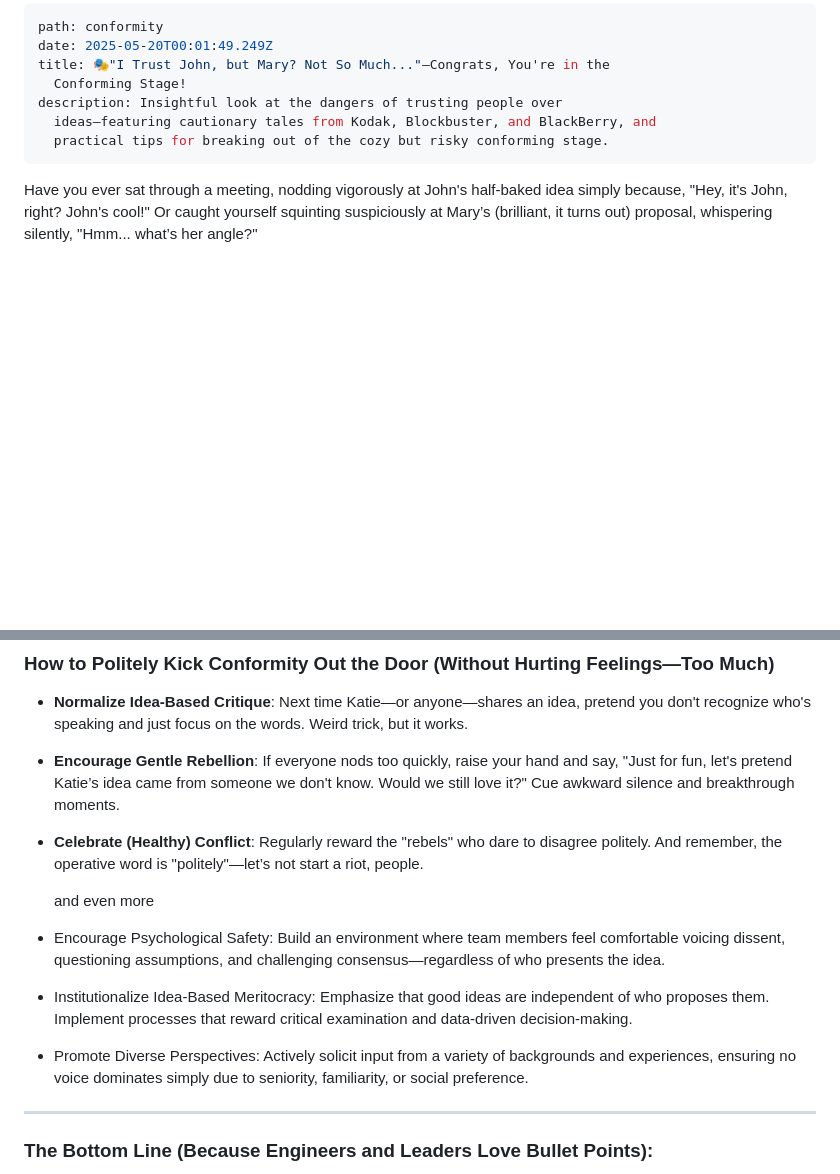
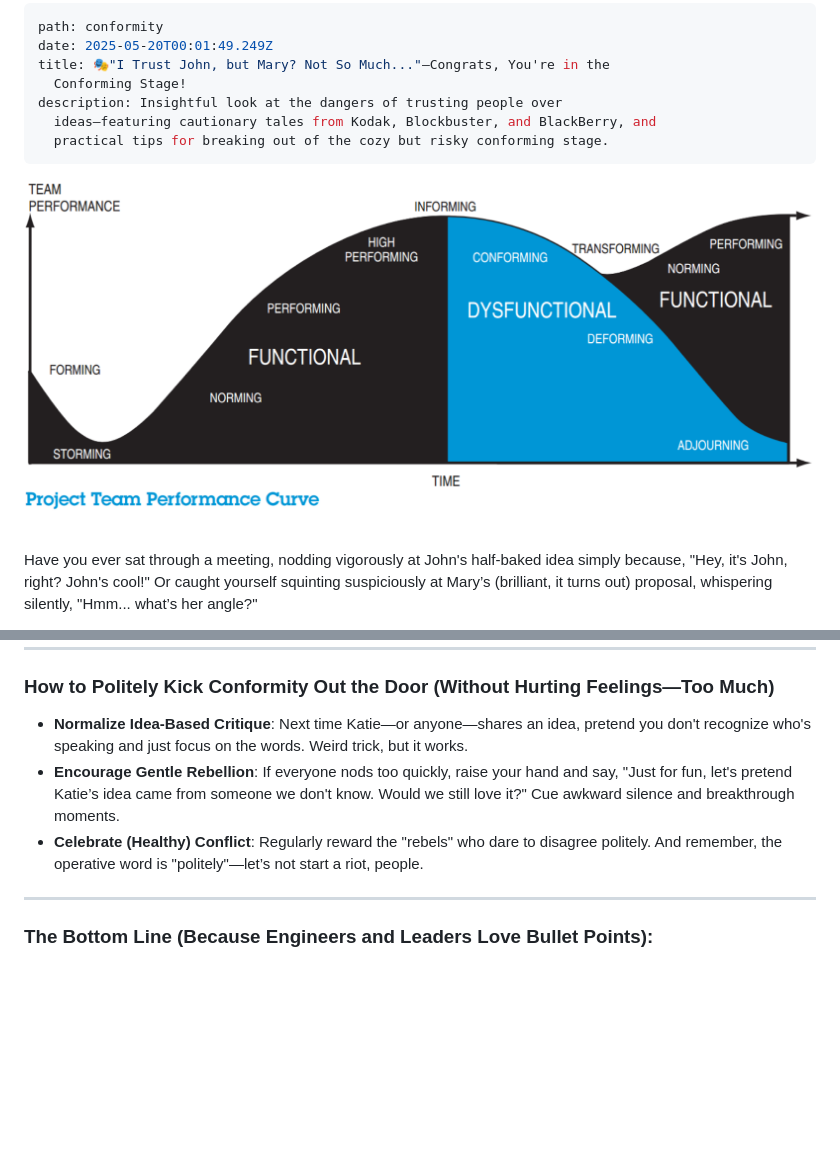
Before and after one commit to olena-ageyeva/my-blog, a Markdown page: content/blog/🎭-i-trust-john-but-mary-not-so-much-—congrats-youre-in-the-conforming-stage.md, 2 parts joined by grey strips. GitHub-like rendering; pictures changed too: content/assets/edisonsprojectteamperformancecurve.png (added); blank space fills up the shorter version.

Commit message:
Update Blog “🎭-i-trust-john-but-mary-not-so-much-—congrats-youre-in-the-conforming-stage”

```diff
--- a/content/blog/🎭-i-trust-john-but-mary-not-so-much-—congrats-youre-in-the-conforming-stage.md
+++ b/content/blog/🎭-i-trust-john-but-mary-not-so-much-—congrats-youre-in-the-conforming-stage.md
@@ -7,6 +7,9 @@ description: Insightful look at the dangers of trusting people over
   ideas—featuring cautionary tales from Kodak, Blockbuster, and BlackBerry, and
   practical tips for breaking out of the cozy but risky conforming stage.
 ---
+![](../assets/edisonsprojectteamperformancecurve.png)
+
+\
 Have you ever sat through a meeting, nodding vigorously at John's half-baked idea simply because, "Hey, it's John, right? John's cool!" Or caught yourself squinting suspiciously at Mary’s (brilliant, it turns out) proposal, whispering silently, "Hmm... what’s her angle?"
 
 Congratulations! You've officially entered what psychology lovingly calls the **"Conforming Stage."**
@@ -49,11 +52,6 @@ Newsflash: Your comfort zone is sabotaging you. And let’s be clear: when the c
 * **Encourage Gentle Rebellion**: If everyone nods too quickly, raise your hand and say, "Just for fun, let's pretend  Katie’s idea came from someone we don't know. Would we still love it?" Cue awkward silence and breakthrough moments.
 * **Celebrate (Healthy) Conflict**: Regularly reward the "rebels" who dare to disagree politely. And remember, the operative word is "politely"—let’s not start a riot, people.
 
-  a﻿nd even more
-* Encourage Psychological Safety: Build an environment where team members feel comfortable voicing dissent, questioning assumptions, and challenging consensus—regardless of who presents the idea.
-* Institutionalize Idea-Based Meritocracy: Emphasize that good ideas are independent of who proposes them. Implement processes that reward critical examination and data-driven decision-making.
-* Promote Diverse Perspectives: Actively solicit input from a variety of backgrounds and experiences, ensuring no voice dominates simply due to seniority, familiarity, or social preference.
-
 - - -
 
 ### The Bottom Line (Because Engineers and Leaders Love Bullet Points):
```
